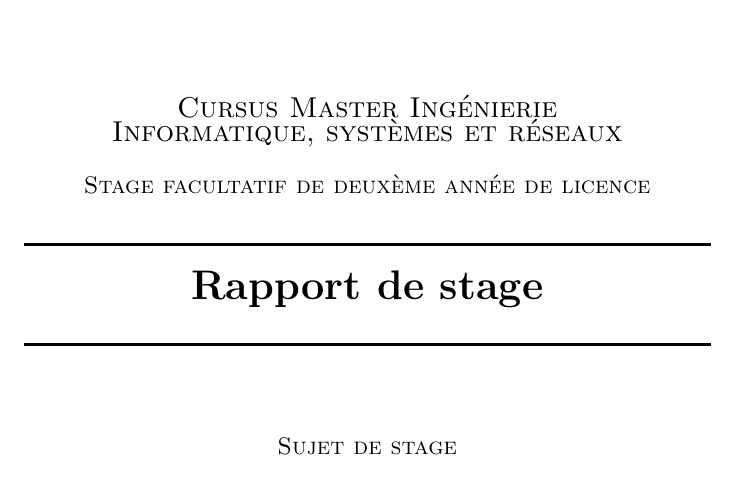
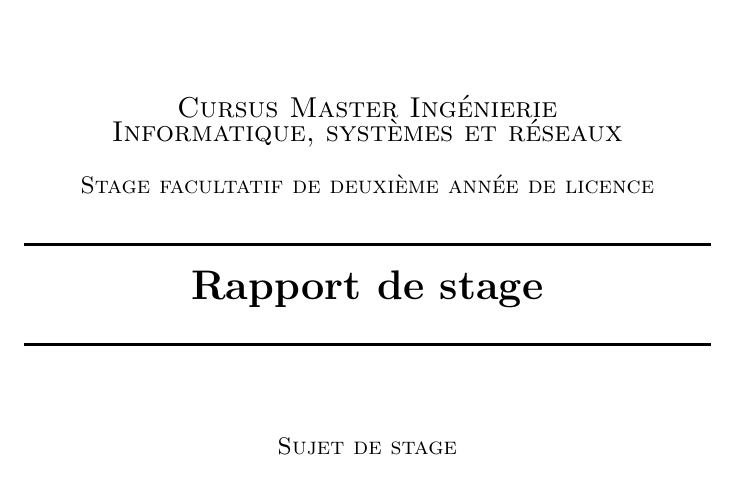
Before and after one commit to ludovicm67/sympa-internship, a LaTeX document (report/cover.tex): part of the page, cut so that both start at the same text. Compiled offline with pdfLaTeX.

Commit message:
Update cover.tex

```diff
--- a/report/cover.tex
+++ b/report/cover.tex
@@ -54,7 +54,7 @@
 	\center
 	\textsc{\LARGE Université de Strasbourg}\\[1.5cm]
 	\textsc{\Large Cursus Master Ingénierie \\ Informatique, systèmes et réseaux}\\[0.5cm]
-	\textsc{\large Stage facultatif de deuxème année de licence}\\[0.5cm]
+	\textsc{\large Stage facultatif de deuxième année de licence}\\[0.5cm]
 
 	\HRule\\[0.4cm]
 	{\huge\bfseries Rapport de stage}\\[0.4cm]
```
